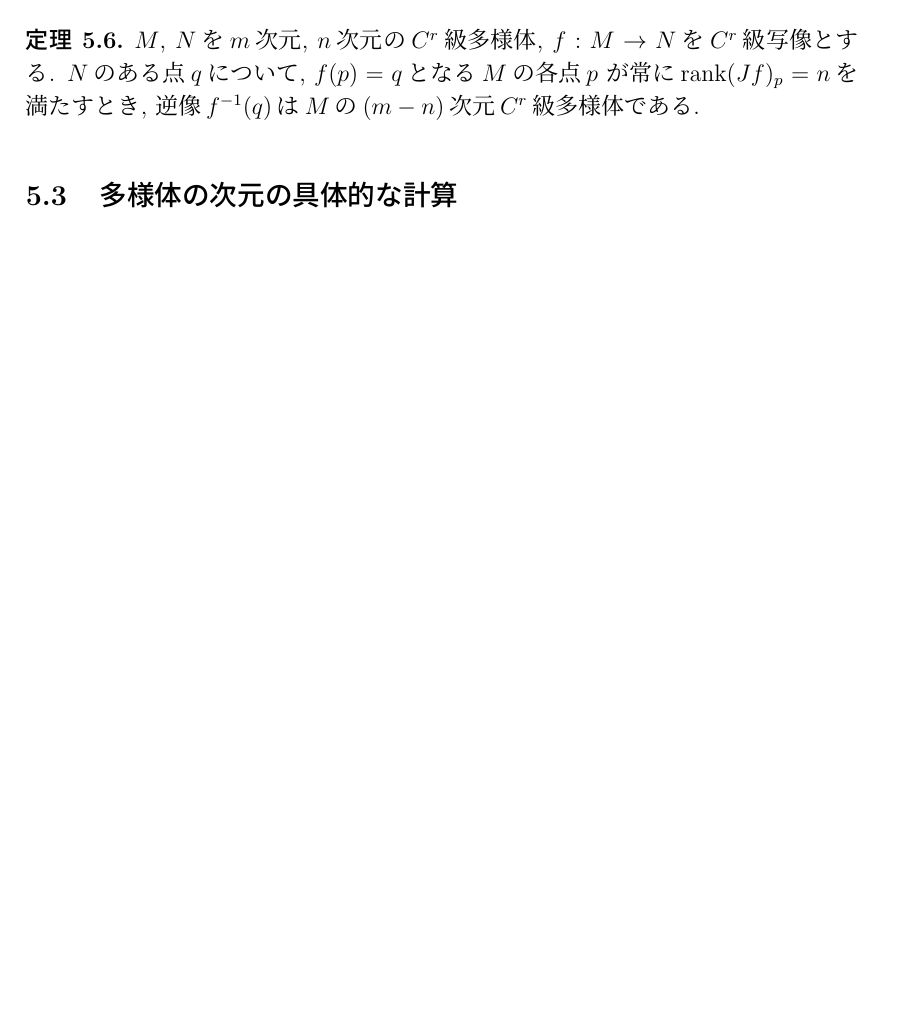
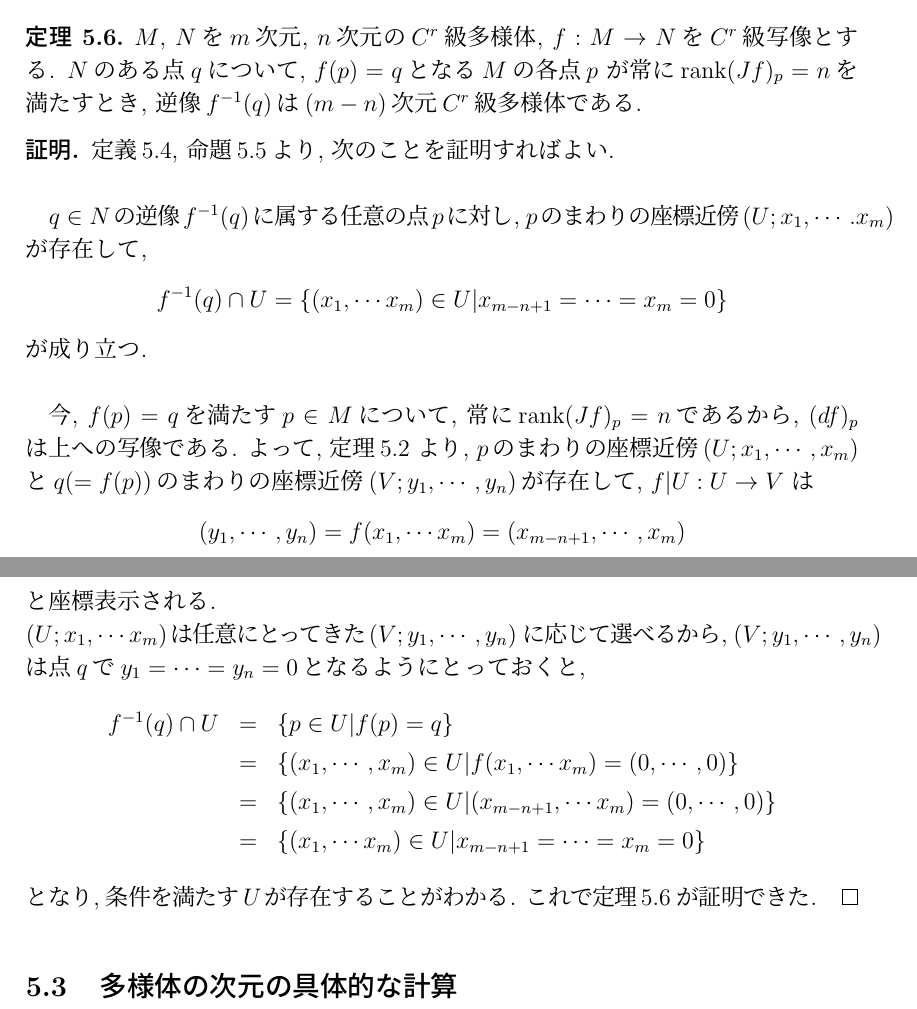
Before and after one commit to kenshigithub/GraduationThesis2023, a LaTeX document (bv20052_GT2023.tex): part of page 12 of 14 before the commit and two parts of pages 12 and 13 of 15 after it, the two joined at a grey line, cut so that both start at the same text, the shorter picture padded with empty space. Compiled offline with pLaTeX and dvipdfmx.

Commit message:
01231321

```diff
--- a/bv20052_GT2023.tex
+++ b/bv20052_GT2023.tex
@@ -545,14 +545,52 @@ $$(z_1,\cdots ,z_m)\mapsto (z_{m-n+1},\cdots ,z_m)
         以上より, $L$は$l$次元$C^r$級多様体である.
     \end{itemize}
 \end{proof}
-\begin{theorem}
+\begin{theorem}\label{theo:f^{-1}(q) C^r manifold}
     $M$, $N$を$m$次元, $n$次元の$C^r$級多様体,
     $f:M\to N$を$C^r$級写像とする. $N$のある点
     $q$について, $f(p)=q$となる$M$の各点$p$
     が常にrank$(Jf)_p=n$を満たすとき, 逆像
-    $f^{-1}(q)$は$M$の$(m-n)$次元$C^r$級多様体
+    $f^{-1}(q)$は$(m-n)$次元$C^r$級多様体
     である.
 \end{theorem}
+\begin{proof}
+    定義\ref{def:C^r-submanifold}, 命題
+    \ref{prop:dim of C^r-submanifold}より,
+    次のことを証明すればよい.\\
+
+    $q\in N$の逆像$f^{-1}(q)$に属する任意の点
+    $p$に対し, $p$のまわりの座標近傍
+    $(U;x_1,\cdots .x_m)$が存在して,
+    $$f^{-1}(q)\cap U
+    =\{(x_1,\cdots x_m)\in U|
+    x_{m-n+1}=\cdots =x_m=0\}$$
+    が成り立つ. \\
+
+    今, $f(p)=q$を満たす$p\in M$について, 常に
+    rank$(Jf)_p=n$であるから, $(df)_p$は上への
+    写像である. よって, 定理\ref{theo: projection theorem}
+    より, $p$のまわりの座標近傍$(U;x_1,\cdots ,x_m)$
+    と$q$($=f(p)$)のまわりの座標近傍
+    $(V;y_1,\cdots ,y_n)$が存在して, $f|U:U\to V$
+    は
+    $$(y_1,\cdots ,y_n)=f(x_1,\cdots x_m)
+    =(x_{m-n+1},\cdots ,x_m)$$
+    と座標表示される. \\
+    $(U;x_1,\cdots x_m)$は任意にとってきた
+    $(V;y_1,\cdots ,y_n)$
+    に応じて選べるから, $(V;y_1,\cdots ,y_n)$は
+    点$q$で$y_1=\cdots =y_n=0$となるように
+    とっておくと,
+    \begin{eqnarray*}
+        f^{-1}(q)\cap U&=& \{p\in U|f(p)=q\}\\
+        &=&\{(x_1,\cdots ,x_m)\in U|f(x_1,\cdots x_m)=(0,\cdots ,0)\}\\
+        &=&\{(x_1,\cdots ,x_m)\in U|(x_{m-n+1},\cdots x_m)=(0,\cdots ,0)\}\\
+        &=&\{(x_1,\cdots x_m)\in U|x_{m-n+1}=\cdots =x_m=0\}
+    \end{eqnarray*}
+    となり, 条件を満たす$U$が存在することがわかる.
+    これで定理\ref{theo:f^{-1}(q) C^r manifold}
+    が証明できた.
+\end{proof}
 \subsection{多様体の次元の具体的な計算}
 \newpage
 %
```
Also changed, not shown: bv20052_GT2023.pdf, bv20052_GT2023.tex (2 more changed lines), 5 other files.
